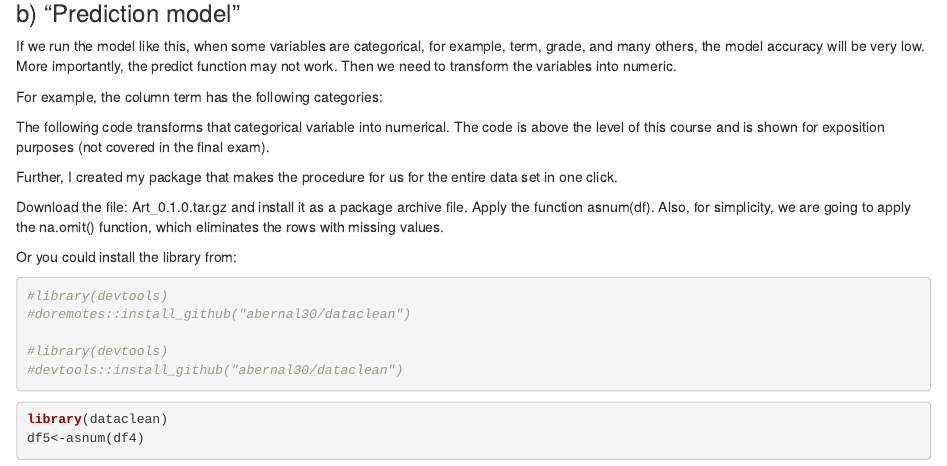
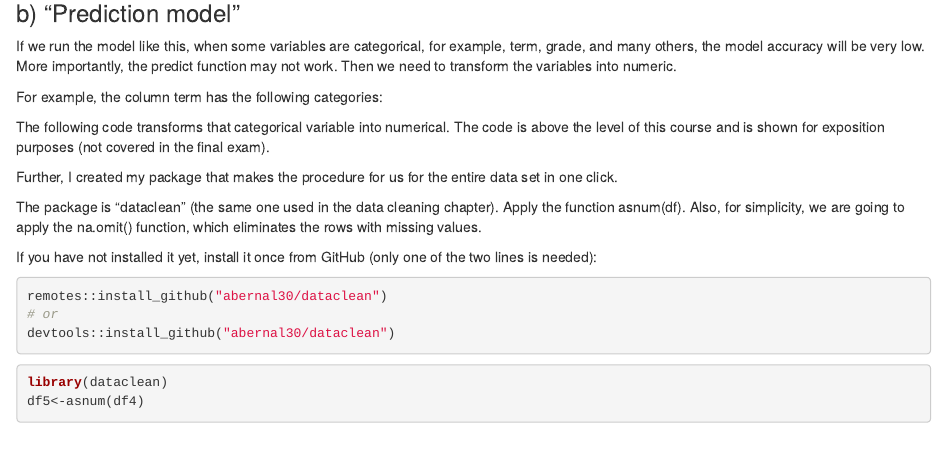
Before and after one commit to abernal30/BookAFP, an R Markdown document (R/06-Credit-analysis.Rmd): the page in a window 1100 px wide, from 1910 px down. Rendered offline with R 4.5, knitr and Pandoc, with nearby package versions; some code elsewhere in the file could not run offline.

Commit message:
Fix dataclean install instructions and document data folder
- Ch06: drop reference to Art_0.1.0.tar.gz (not in repo) and fix
  `doremotes::` typo; install dataclean from abernal30/dataclean
- Ch02: put the install lines in an eval=FALSE chunk so they render as code
- Add data/README.md mapping each file to the chapter that reads it,
  noting csv/xlsx twins and supplementary datasets

Co-Authored-By: Claude Opus 5.5 <noreply@anthropic.com>
Claude-Session: https://claude.ai/code/session_019F4daWSXTXvEq9LGB9KHWe

````diff
--- a/R/06-Credit-analysis.Rmd
+++ b/R/06-Credit-analysis.Rmd
@@ -98,16 +98,14 @@
 
 Further, I created my package that makes the procedure for us for the entire data set in one click.
 
-Download the file: Art_0.1.0.tar.gz and install it as a package archive file. Apply the function asnum(df). Also, for simplicity, we are going to apply the na.omit() function, which eliminates the rows with missing values.
+The package is "dataclean" (the same one used in the data cleaning chapter). Apply the function asnum(df). Also, for simplicity, we are going to apply the na.omit() function, which eliminates the rows with missing values.
 
-Or you could install the library from:
+If you have not installed it yet, install it once from GitHub (only one of the two lines is needed):
 
-```{r}
-#library(devtools)
-#doremotes::install_github("abernal30/dataclean")
-
-#library(devtools)
-#devtools::install_github("abernal30/dataclean")
+```{r eval=FALSE}
+remotes::install_github("abernal30/dataclean")
+# or
+devtools::install_github("abernal30/dataclean")
 ```
 
 
````
Also changed, not shown: R/02-data-cleaning.Rmd (+4 -1 lines), data/README.md (added).
